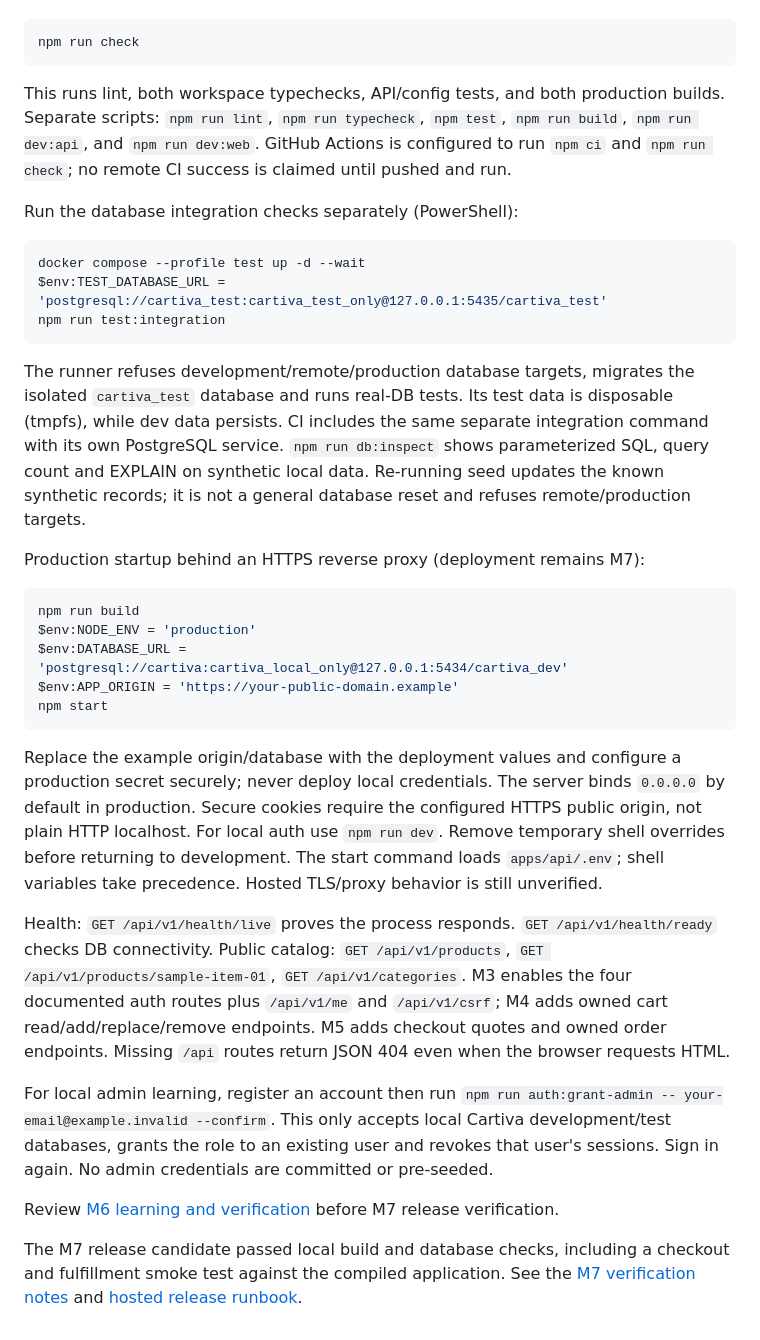
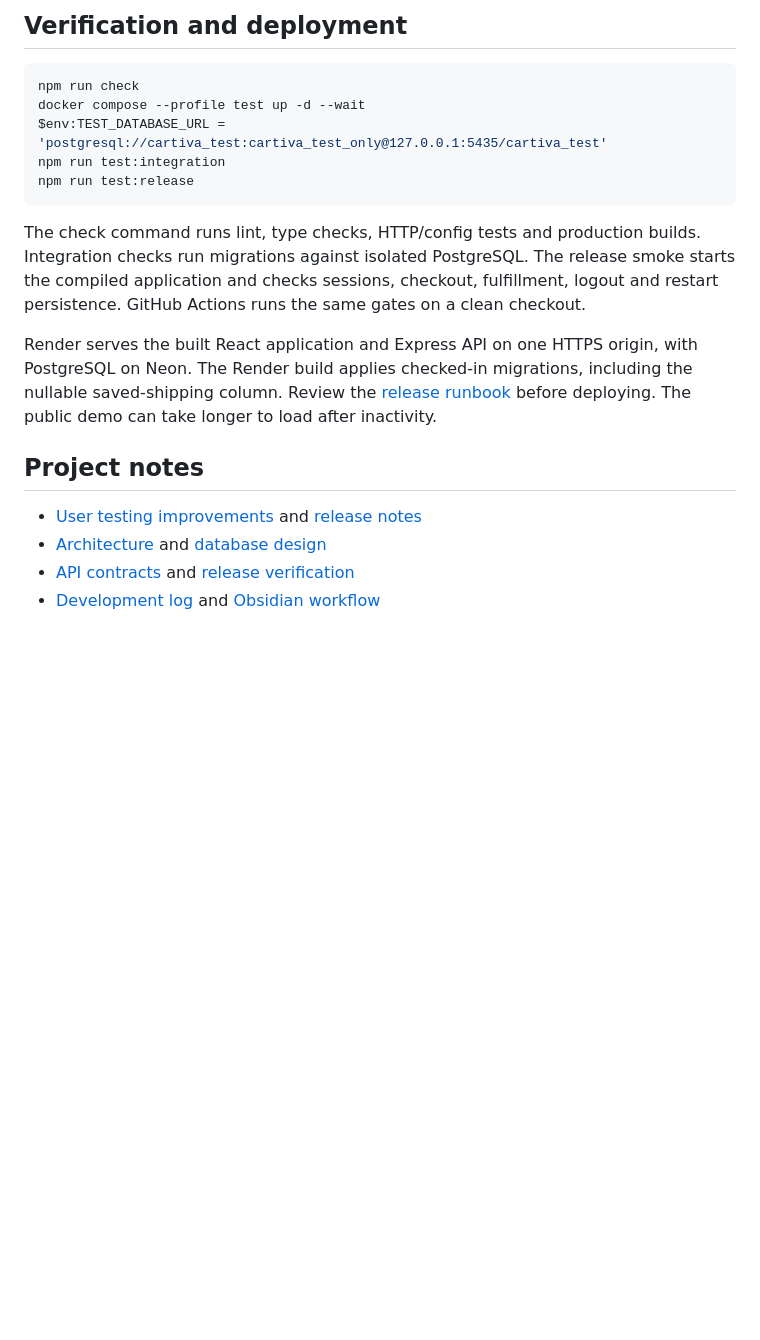
Before and after one commit to nonoleekr/Cartiva, a Markdown page: README.md, the part around one of its changes. Rendered like a GitHub page; blank space fills up the shorter version.

````diff
--- a/README.md
+++ b/README.md
@@ -88,36 +53,20 @@ Open [Cartiva locally](http://127.0.0.1:5173) or [create an account](http://127.
+## Verification and deployment
 
 ```powershell
 npm run check
-```
-
-This runs lint, both workspace typechecks, API/config tests, and both production builds. Separate scripts: `npm run lint`, `npm run typecheck`, `npm test`, `npm run build`, `npm run dev:api`, and `npm run dev:web`. GitHub Actions is configured to run `npm ci` and `npm run check`; no remote CI success is claimed until pushed and run.
-
-Run the database integration checks separately (PowerShell):
-
-```powershell
 docker compose --profile test up -d --wait
 $env:TEST_DATABASE_URL = 'postgresql://cartiva_test:cartiva_test_only@127.0.0.1:5435/cartiva_test'
 npm run test:integration
+npm run test:release
 ```
 
-The runner refuses development/remote/production database targets, migrates the isolated `cartiva_test` database and runs real-DB tests. Its test data is disposable (tmpfs), while dev data persists. CI includes the same separate integration command with its own PostgreSQL service. `npm run db:inspect` shows parameterized SQL, query count and EXPLAIN on synthetic local data. Re-running seed updates the known synthetic records; it is not a general database reset and refuses remote/production targets.
+The check command runs lint, type checks, HTTP/config tests and production builds. Integration checks run migrations against isolated PostgreSQL. The release smoke starts the compiled application and checks sessions, checkout, fulfillment, logout and restart persistence. GitHub Actions runs the same gates on a clean checkout.
 
-Production startup behind an HTTPS reverse proxy (deployment remains M7):
+Render serves the built React application and Express API on one HTTPS origin, with PostgreSQL on Neon. The Render build applies checked-in migrations, including the nullable saved-shipping column. Review the [release runbook](docs/RELEASE_RUNBOOK.md) before deploying. The public demo can take longer to load after inactivity.
 
-```powershell
-npm run build
-$env:NODE_ENV = 'production'
-$env:DATABASE_URL = 'postgresql://cartiva:cartiva_local_only@127.0.0.1:5434/cartiva_dev'
-$env:APP_ORIGIN = 'https://your-public-domain.example'
-npm start
-```
+## Project notes
 
-Replace the example origin/database with the deployment values and configure a production secret securely; never deploy local credentials. The server binds `0.0.0.0` by default in production. Secure cookies require the configured HTTPS public origin, not plain HTTP localhost. For local auth use `npm run dev`. Remove temporary shell overrides before returning to development. The start command loads `apps/api/.env`; shell variables take precedence. Hosted TLS/proxy behavior is still unverified.
-
-Health: `GET /api/v1/health/live` proves the process responds. `GET /api/v1/health/ready` checks DB connectivity. Public catalog: `GET /api/v1/products`, `GET /api/v1/products/sample-item-01`, `GET /api/v1/categories`. M3 enables the four documented auth routes plus `/api/v1/me` and `/api/v1/csrf`; M4 adds owned cart read/add/replace/remove endpoints. M5 adds checkout quotes and owned order endpoints. Missing `/api` routes return JSON 404 even when the browser requests HTML.
-
-For local admin learning, register an account then run `npm run auth:grant-admin -- your-email@example.invalid --confirm`. This only accepts local Cartiva development/test databases, grants the role to an existing user and revokes that user's sessions. Sign in again. No admin credentials are committed or pre-seeded.
-
-Review [M6 learning and verification](docs/MILESTONE_6.md) before M7 release verification.
-
-The M7 release candidate passed local build and database checks, including a checkout and fulfillment smoke test against the compiled application. See the [M7 verification notes](docs/MILESTONE_7.md) and [hosted release runbook](docs/RELEASE_RUNBOOK.md).
+- [User testing improvements](docs/USER_TESTING_IMPROVEMENTS.md) and [release notes](docs/USER_TESTING_RELEASE.md)
+- [Architecture](docs/SYSTEM_ARCHITECTURE.md) and [database design](docs/DATABASE_DESIGN.md)
+- [API contracts](docs/API_DESIGN.md) and [release verification](docs/MILESTONE_7.md)
+- [Development log](docs/DEVELOPMENT_LOG.md) and [Obsidian workflow](docs/OBSIDIAN_WORKFLOW.md)
````
Also changed, not shown: other parts of README.md (+30 -65 lines), docs/USER_TESTING_RELEASE.md (added, +17 -0 lines), docs/screenshots/admin-products.png (added), docs/screenshots/storefront.png (added), 1 other file.
